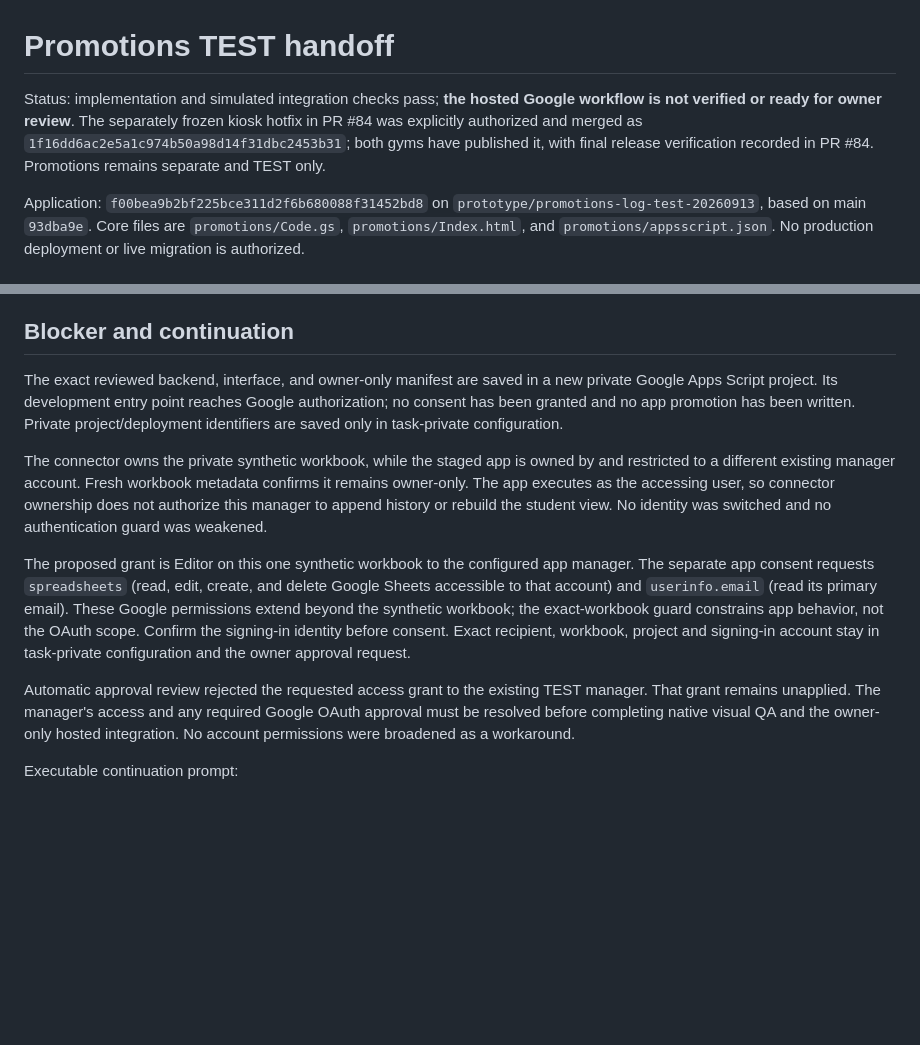
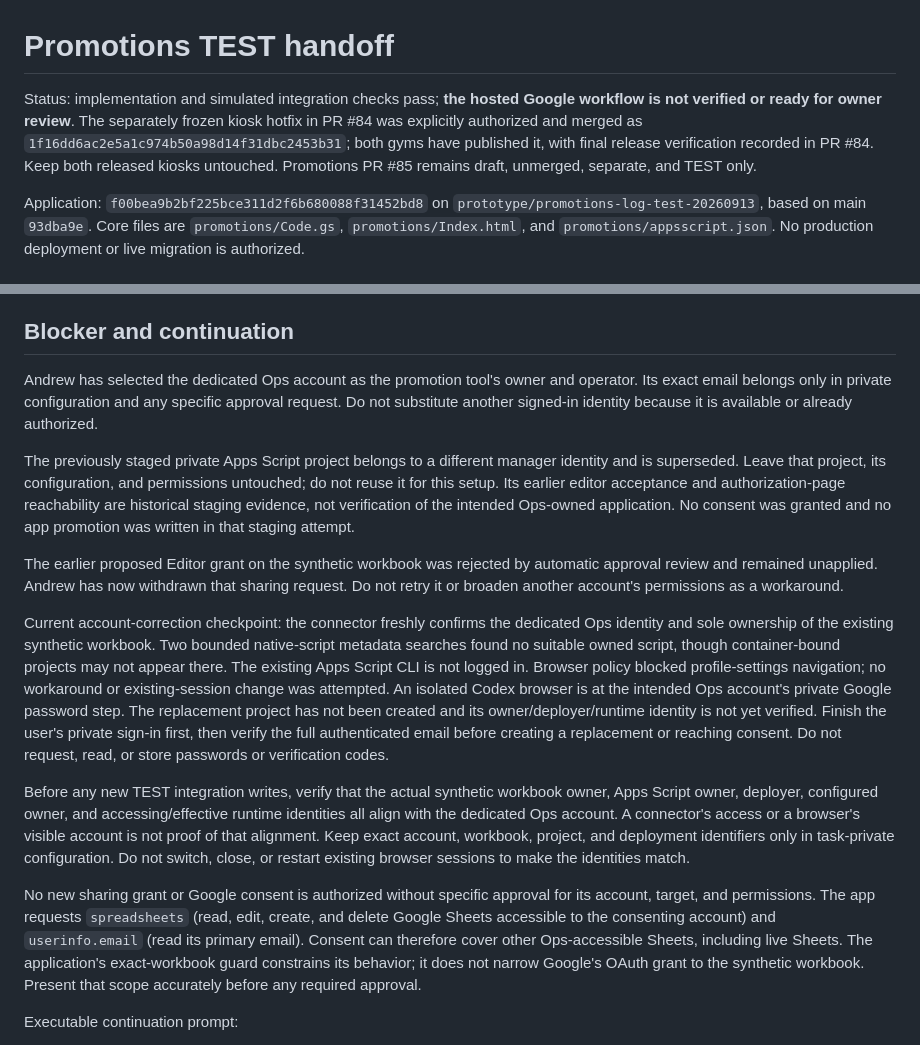
Before and after one commit to goatfury/gib, a Markdown page: docs/promotions-test-handoff.md, 2 parts joined by grey strips. GitHub-like rendering; blank space fills up the shorter version.

Commit message:
Require dedicated Ops ownership and retire prior account setup

```diff
--- a/docs/promotions-test-handoff.md
+++ b/docs/promotions-test-handoff.md
@@ -1,6 +1,6 @@
 # Promotions TEST handoff
 
-Status: implementation and simulated integration checks pass; **the hosted Google workflow is not verified or ready for owner review**. The separately frozen kiosk hotfix in PR #84 was explicitly authorized and merged as `1f16dd6ac2e5a1c974b50a98d14f31dbc2453b31`; both gyms have published it, with final release verification recorded in PR #84. Promotions remains separate and TEST only.
+Status: implementation and simulated integration checks pass; **the hosted Google workflow is not verified or ready for owner review**. The separately frozen kiosk hotfix in PR #84 was explicitly authorized and merged as `1f16dd6ac2e5a1c974b50a98d14f31dbc2453b31`; both gyms have published it, with final release verification recorded in PR #84. Keep both released kiosks untouched. Promotions PR #85 remains draft, unmerged, separate, and TEST only.
 
 Application: `f00bea9b2bf225bce311d2f6b680088f31452bd8` on `prototype/promotions-log-test-20260913`, based on main `93dba9e`. Core files are `promotions/Code.gs`, `promotions/Index.html`, and `promotions/appsscript.json`. No production deployment or live migration is authorized.
 
@@ -22,13 +22,17 @@ Task-private evidence remains outside the repository: `work/promotions-final-tes
 
 ## Blocker and continuation
 
-The exact reviewed backend, interface, and owner-only manifest are saved in a new private Google Apps Script project. Its development entry point reaches Google authorization; no consent has been granted and no app promotion has been written. Private project/deployment identifiers are saved only in task-private configuration.
+Andrew has selected the dedicated Ops account as the promotion tool's owner and operator. Its exact email belongs only in private configuration and any specific approval request. Do not substitute another signed-in identity because it is available or already authorized.
 
-The connector owns the private synthetic workbook, while the staged app is owned by and restricted to a different existing manager account. Fresh workbook metadata confirms it remains owner-only. The app executes as the accessing user, so connector ownership does not authorize this manager to append history or rebuild the student view. No identity was switched and no authentication guard was weakened.
+The previously staged private Apps Script project belongs to a different manager identity and is superseded. Leave that project, its configuration, and permissions untouched; do not reuse it for this setup. Its earlier editor acceptance and authorization-page reachability are historical staging evidence, not verification of the intended Ops-owned application. No consent was granted and no app promotion was written in that staging attempt.
 
-The proposed grant is Editor on this one synthetic workbook to the configured app manager. The separate app consent requests `spreadsheets` (read, edit, create, and delete Google Sheets accessible to that account) and `userinfo.email` (read its primary email). These Google permissions extend beyond the synthetic workbook; the exact-workbook guard constrains app behavior, not the OAuth scope. Confirm the signing-in identity before consent. Exact recipient, workbook, project and signing-in account stay in task-private configuration and the owner approval request.
+The earlier proposed Editor grant on the synthetic workbook was rejected by automatic approval review and remained unapplied. Andrew has now withdrawn that sharing request. Do not retry it or broaden another account's permissions as a workaround.
 
-Automatic approval review rejected the requested access grant to the existing TEST manager. That grant remains unapplied. The manager's access and any required Google OAuth approval must be resolved before completing native visual QA and the owner-only hosted integration. No account permissions were broadened as a workaround.
+Current account-correction checkpoint: the connector freshly confirms the dedicated Ops identity and sole ownership of the existing synthetic workbook. Two bounded native-script metadata searches found no suitable owned script, though container-bound projects may not appear there. The existing Apps Script CLI is not logged in. Browser policy blocked profile-settings navigation; no workaround or existing-session change was attempted. An isolated Codex browser is at the intended Ops account's private Google password step. The replacement project has not been created and its owner/deployer/runtime identity is not yet verified. Finish the user's private sign-in first, then verify the full authenticated email before creating a replacement or reaching consent. Do not request, read, or store passwords or verification codes.
+
+Before any new TEST integration writes, verify that the actual synthetic workbook owner, Apps Script owner, deployer, configured owner, and accessing/effective runtime identities all align with the dedicated Ops account. A connector's access or a browser's visible account is not proof of that alignment. Keep exact account, workbook, project, and deployment identifiers only in task-private configuration. Do not switch, close, or restart existing browser sessions to make the identities match.
+
+No new sharing grant or Google consent is authorized without specific approval for its account, target, and permissions. The app requests `spreadsheets` (read, edit, create, and delete Google Sheets accessible to the consenting account) and `userinfo.email` (read its primary email). Consent can therefore cover other Ops-accessible Sheets, including live Sheets. The application's exact-workbook guard constrains its behavior; it does not narrow Google's OAuth grant to the synthetic workbook. Present that scope accurately before any required approval.
 
 Executable continuation prompt:
 
```
Also changed, not shown: other parts of docs/promotions-test-handoff.md (+1 -1 lines).
